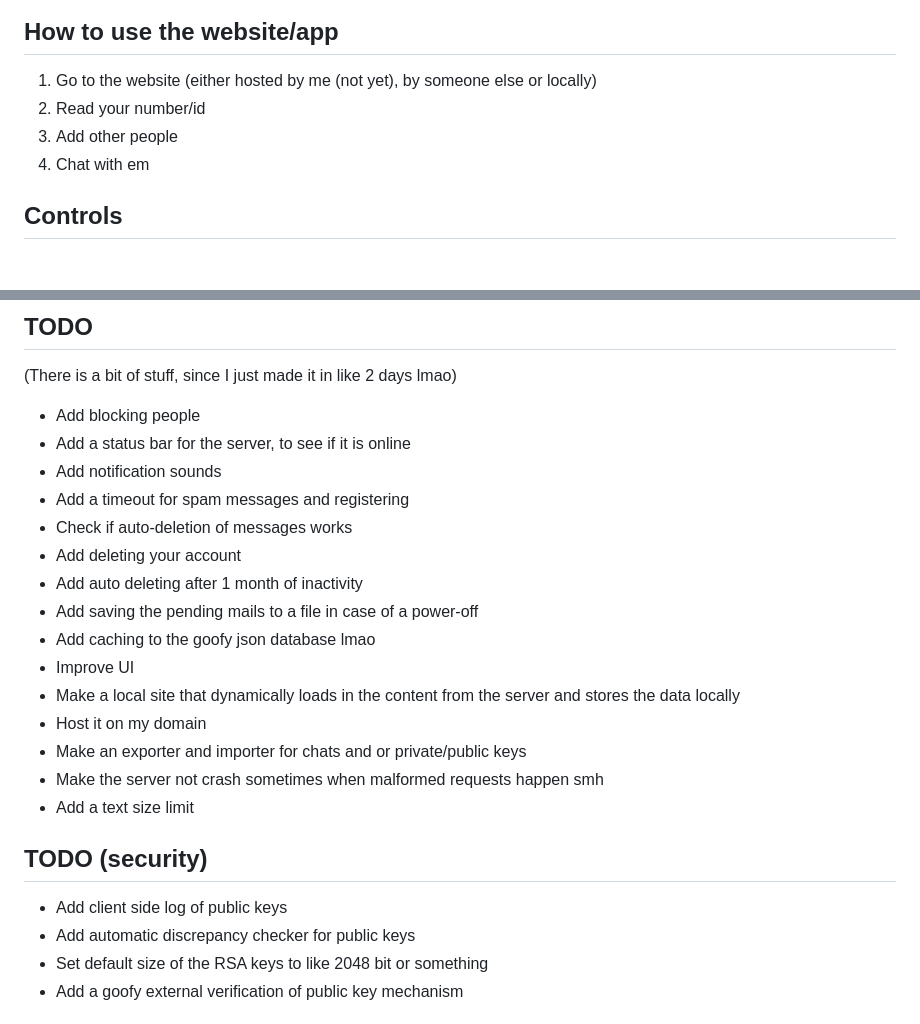
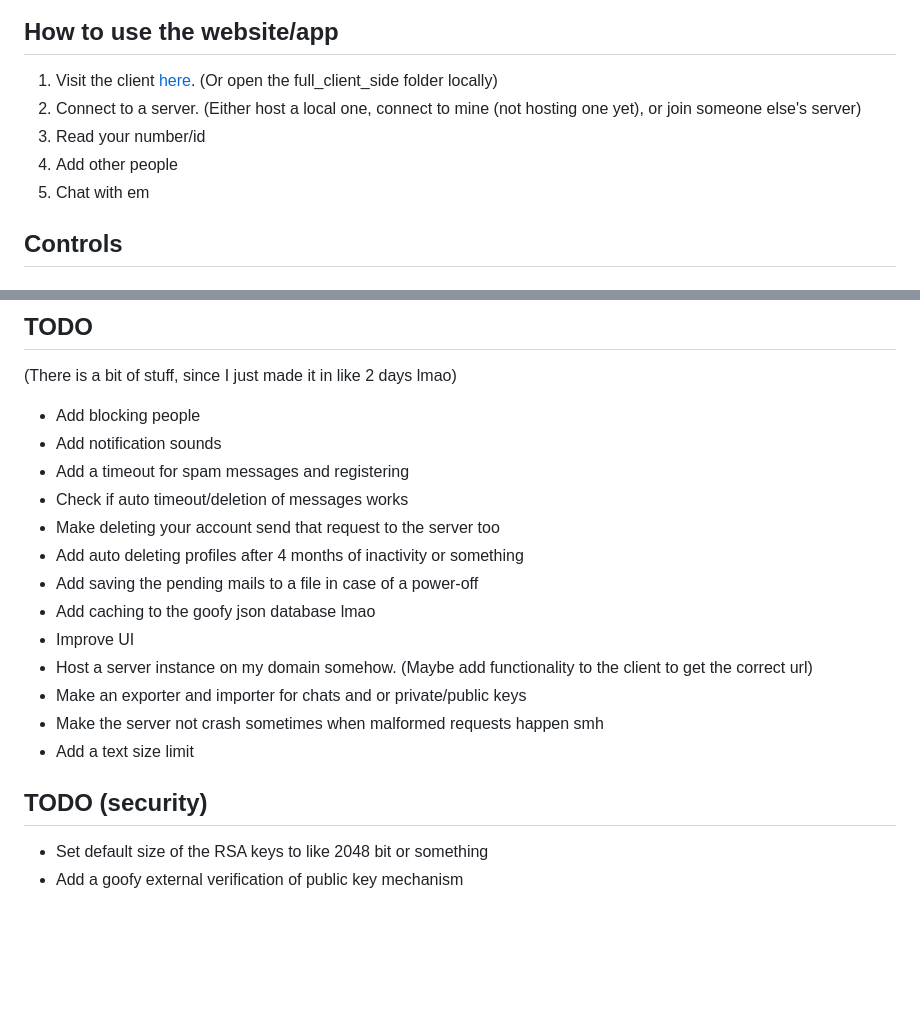
Before and after one commit to marceldobehere/goofy-chat-app, a Markdown page: readme.md, 2 parts joined by grey strips. GitHub-like rendering; blank space fills up the shorter version.

```diff
--- a/readme.md
+++ b/readme.md
@@ -15,10 +15,11 @@ So feel free to experiment with it, but don't expect it to be perfect.
 
 
 ## How to use the website/app
-1. Go to the website (either hosted by me (not yet), by someone else or locally)
-2. Read your number/id
-3. Add other people
-4. Chat with em
+1. Visit the client [here](https://marceldobehere.github.io/goofy-chat-app/full_client_side/). (Or open the full_client_side folder locally)
+2. Connect to a server. (Either host a local one, connect to mine (not hosting one yet), or join someone else's server)
+3. Read your number/id
+4. Add other people
+5. Chat with em
 
 ## Controls
 
@@ -47,24 +48,20 @@ Idk
 ## TODO
 (There is a bit of stuff, since I just made it in like 2 days lmao)
 - Add blocking people
-- Add a status bar for the server, to see if it is online
 - Add notification sounds
 - Add a timeout for spam messages and registering
-- Check if auto-deletion of messages works
-- Add deleting your account
-- Add auto deleting after 1 month of inactivity
+- Check if auto timeout/deletion of messages works
+- Make deleting your account send that request to the server too
+- Add auto deleting profiles after 4 months of inactivity or something
 - Add saving the pending mails to a file in case of a power-off
 - Add caching to the goofy json database lmao
 - Improve UI
-- Make a local site that dynamically loads in the content from the server and stores the data locally
-- Host it on my domain
+- Host a server instance on my domain somehow. (Maybe add functionality to the client to get the correct url)
 - Make an exporter and importer for chats and or private/public keys
 - Make the server not crash sometimes when malformed requests happen smh
 - Add a text size limit
 
 ## TODO (security)
-- Add client side log of public keys
-- Add automatic discrepancy checker for public keys
 - Set default size of the RSA keys to like 2048 bit or something
 - Add a goofy external verification of public key mechanism
 
```
Also changed, not shown: other parts of readme.md (+0 -2 lines).
